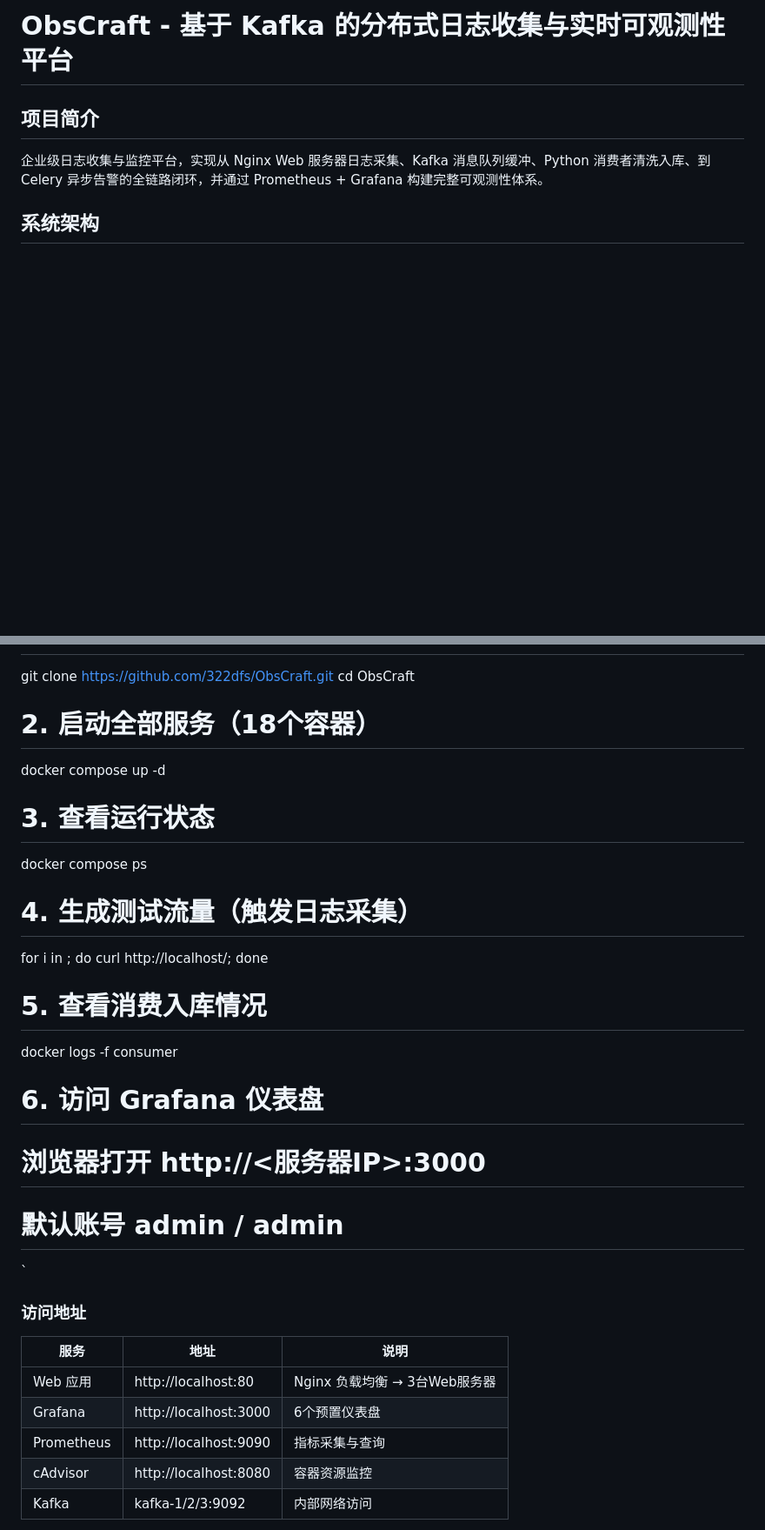
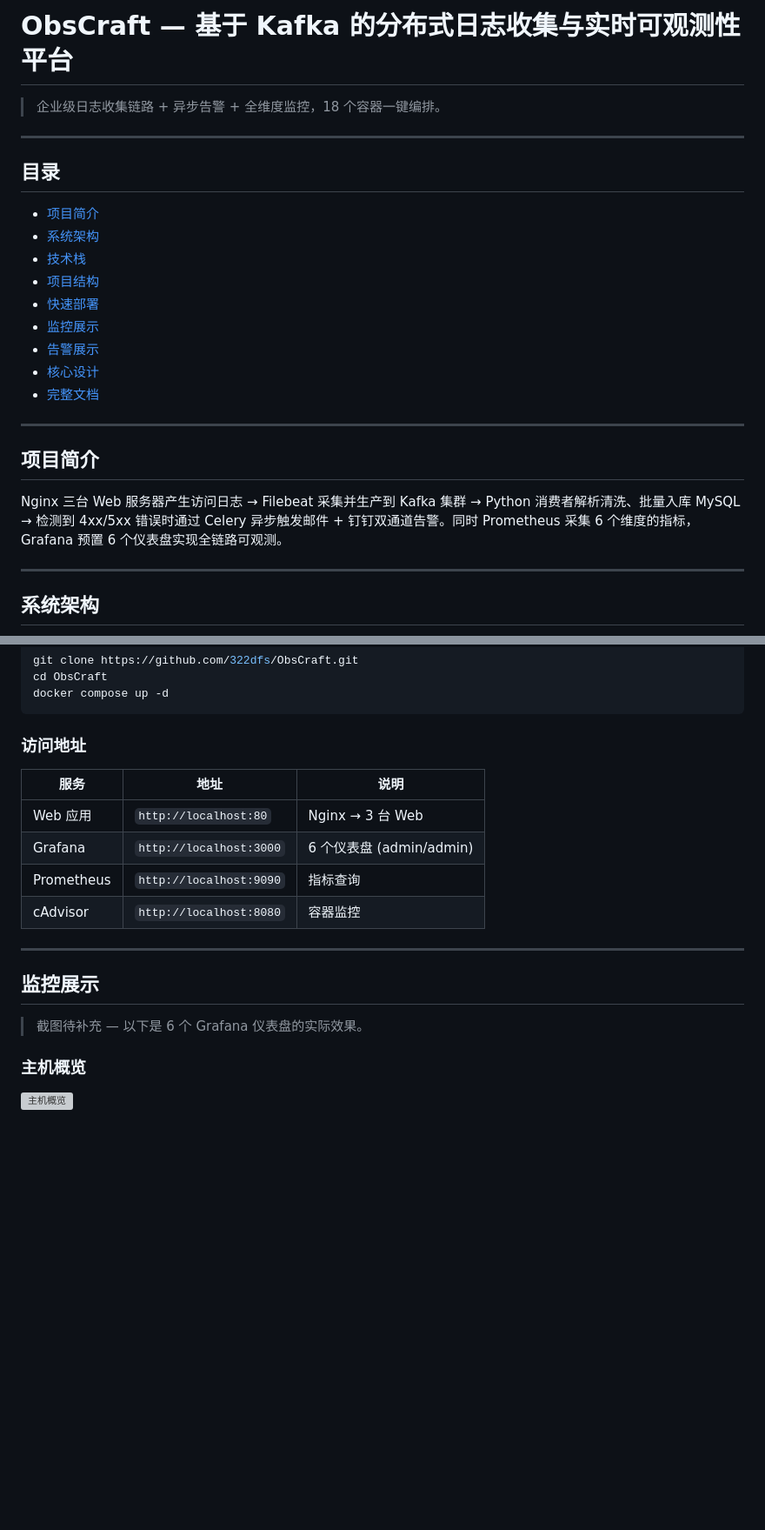
Before and after one commit to 322dfs/ObsCraft, a Markdown page: README.md, 2 parts joined by grey strips. Shown at 87% size. Rendered like a GitHub page; blank space fills up the shorter version; grey boxes are pictures that could not be loaded.

Commit message:
refactor: redesign README with Mermaid diagram and screenshot placeholders

````diff
--- a/README.md
+++ b/README.md
@@ -1,8 +1,28 @@
-# ObsCraft - 基于 Kafka 的分布式日志收集与实时可观测性平台
+# ObsCraft — 基于 Kafka 的分布式日志收集与实时可观测性平台
+
+> 企业级日志收集链路 + 异步告警 + 全维度监控，18 个容器一键编排。
+
+---
+
+## 目录
+
+- [项目简介](#项目简介)
+- [系统架构](#系统架构)
+- [技术栈](#技术栈)
+- [项目结构](#项目结构)
+- [快速部署](#快速部署)
+- [监控展示](#监控展示)
+- [告警展示](#告警展示)
+- [核心设计](#核心设计)
+- [完整文档](#完整文档)
+
+---
 
 ## 项目简介
 
-企业级日志收集与监控平台，实现从 Nginx Web 服务器日志采集、Kafka 消息队列缓冲、Python 消费者清洗入库、到 Celery 异步告警的全链路闭环，并通过 Prometheus + Grafana 构建完整可观测性体系。
+Nginx 三台 Web 服务器产生访问日志 → Filebeat 采集并生产到 Kafka 集群 → Python 消费者解析清洗、批量入库 MySQL → 检测到 4xx/5xx 错误时通过 Celery 异步触发邮件 + 钉钉双通道告警。同时 Prometheus 采集 6 个维度的指标，Grafana 预置 6 个仪表盘实现全链路可观测。
+
+---
 
 ## 系统架构
 
@@ -130,29 +117,25 @@ kafka-log-platform/
 git clone https://github.com/322dfs/ObsCraft.git
 cd ObsCraft
-
-# 2. 启动全部服务（18个容器）
 docker compose up -d
-
-# 3. 查看运行状态
-docker compose ps
-
-# 4. 生成测试流量（触发日志采集）
-for i in ; do curl http://localhost/; done
-
-# 5. 查看消费入库情况
-docker logs -f consumer
-
-# 6. 访问 Grafana 仪表盘
-# 浏览器打开 http://<服务器IP>:3000
-# 默认账号 admin / admin
-`
+```
 
 ### 访问地址
 
 | 服务 | 地址 | 说明 |
 |------|------|------|
-| Web 应用 | http://localhost:80 | Nginx 负载均衡 → 3台Web服务器 |
-| Grafana | http://localhost:3000 | 6个预置仪表盘 |
-| Prometheus | http://localhost:9090 | 指标采集与查询 |
-| cAdvisor | http://localhost:8080 | 容器资源监控 |
-| Kafka | kafka-1/2/3:9092 | 内部网络访问 |
+| Web 应用 | `http://localhost:80` | Nginx → 3 台 Web |
+| Grafana | `http://localhost:3000` | 6 个仪表盘 (admin/admin) |
+| Prometheus | `http://localhost:9090` | 指标查询 |
+| cAdvisor | `http://localhost:8080` | 容器监控 |
+
+---
+
+## 监控展示
+
+> 截图待补充 — 以下是 6 个 Grafana 仪表盘的实际效果。
+
+### 主机概览
+
+<!-- 截图占位：host-overview 仪表盘 -->
+![主机概览](docs/screenshots/host-overview.png)
+
````
Also changed, not shown: other parts of README.md (+133 -139 lines).
